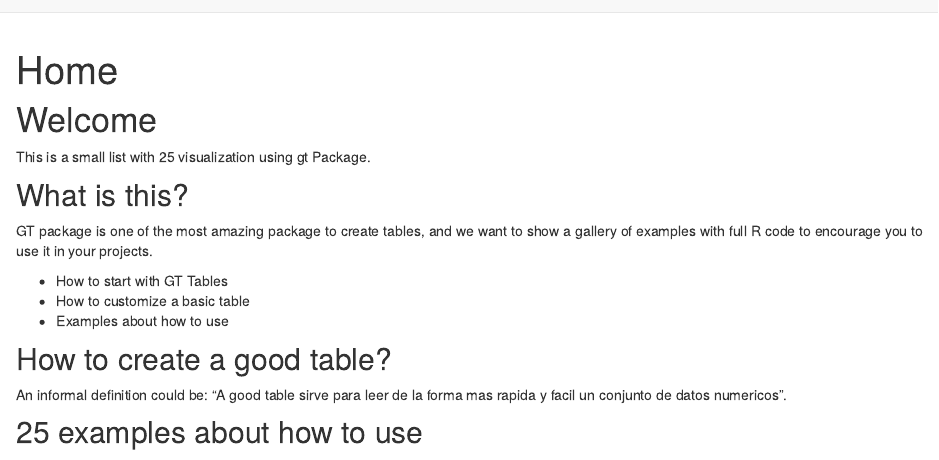
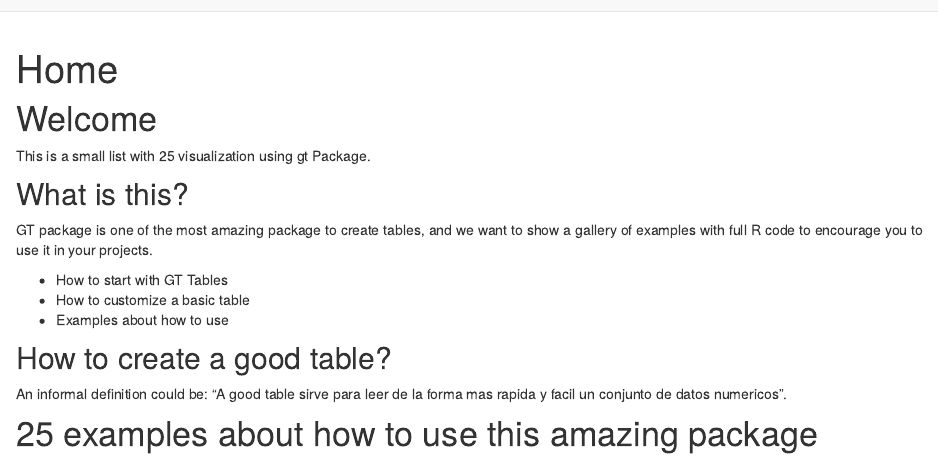
Before and after one commit to frm1789/gt_examples, an R Markdown document (analysis/index.Rmd): the page in a window 1100 px wide, from its top. Rendered offline with R 4.5, knitr and Pandoc, with nearby package versions; drawn as R Markdown's standard HTML page in place of the format the file asks for.

Commit message:
Change style

```diff
--- a/analysis/index.Rmd
+++ b/analysis/index.Rmd
@@ -21,4 +21,4 @@ GT package is one of the most amazing package to create tables, and we want to s
 ## How to create a good table?
 An informal definition could be: “A good table sirve para leer de la forma mas rapida y facil un conjunto de datos numericos”.
 
-## 25 examples about how to use
+# 25 examples about how to use this amazing package
```
